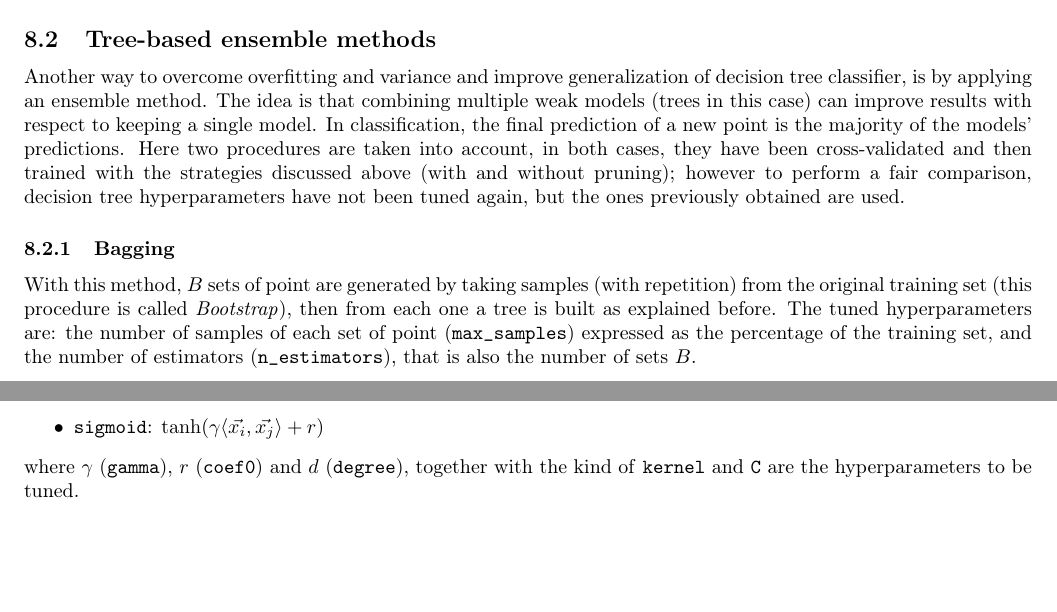
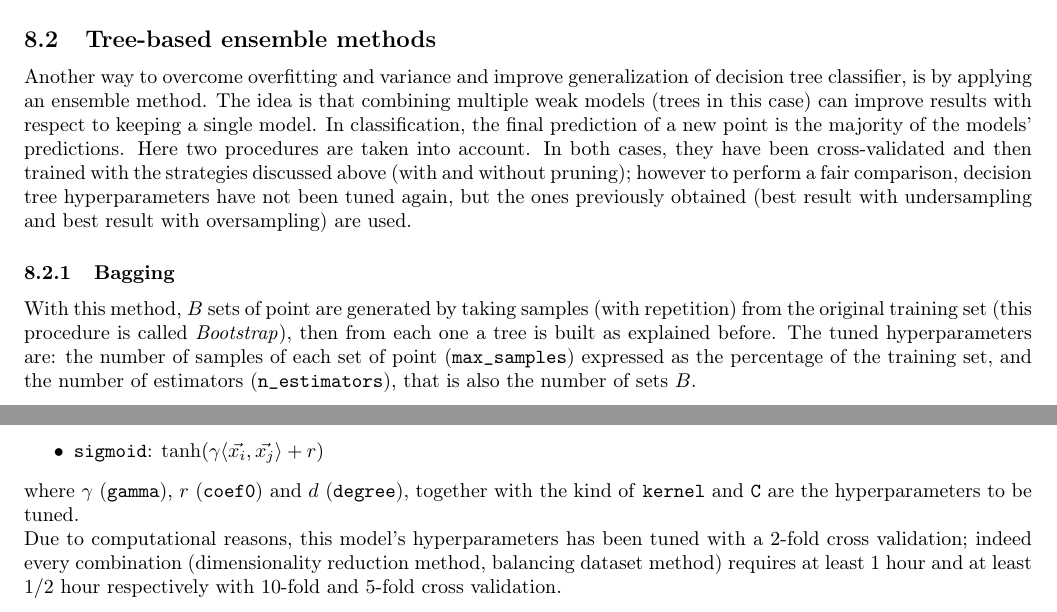
Before and after one commit to angelicaurba/South-German-Credit-Dataset, a LaTeX document (report/tesina.tex): two parts of pages 15 and 16 of 18, joined at a grey line, cut so that both start at the same text, the shorter picture padded with empty space. Compiled offline with pdfLaTeX.

Commit message:
report fix svm and ensemble

```diff
--- a/report/tesina.tex
+++ b/report/tesina.tex
@@ -339,7 +339,7 @@ sorting=ynt
 	\end{itemize}
 
 	\subsection{Tree-based ensemble methods}
-	Another way to overcome overfitting and variance and improve generalization of decision tree classifier, is by applying an ensemble method. The idea is that combining multiple weak models (trees in this case) can improve results with respect to keeping a single model. In classification, the final prediction of a new point is the majority of the models' predictions. Here two procedures are taken into account, in both cases, they have been cross-validated and then trained with the strategies discussed above (with and without pruning); however to perform a fair comparison, decision tree hyperparameters have not been tuned again, but the ones previously obtained are used.
+	Another way to overcome overfitting and variance and improve generalization of decision tree classifier, is by applying an ensemble method. The idea is that combining multiple weak models (trees in this case) can improve results with respect to keeping a single model. In classification, the final prediction of a new point is the majority of the models' predictions. Here two procedures are taken into account. In both cases, they have been cross-validated and then trained with the strategies discussed above (with and without pruning); however to perform a fair comparison, decision tree hyperparameters have not been tuned again, but the ones previously obtained (best result with undersampling and best result with oversampling) are used.
 	\subsubsection{Bagging}
 	With this method, $B$ sets of point are generated by taking samples (with repetition) from the original training set (this procedure is called \emph{Bootstrap}), then from each one a tree is built as explained before. The tuned hyperparameters are: the number of samples of each set of point (\texttt{max\_samples}) expressed as the percentage of the training set, and the number of estimators (\texttt{n\_estimators}), that is also the number of sets $B$.
 	\subsubsection{Random Forest}
@@ -369,7 +369,8 @@ sorting=ynt
 		\item \texttt{rbf}: the radial basis function kernel $e^{-\gamma\lVert x_i+x_j\rVert^2}$
 		\item \texttt{sigmoid}: $\tanh(\gamma\langle\vec{x_i},\vec{x_j}\rangle+r)$
 	\end{itemize}
-	where $\gamma$ (\texttt{gamma}), $r$ (\texttt{coef0}) and $d$ (\texttt{degree}), together with the kind of \texttt{kernel} and \texttt{C} are the hyperparameters to be tuned.
+	where $\gamma$ (\texttt{gamma}), $r$ (\texttt{coef0}) and $d$ (\texttt{degree}), together with the kind of \texttt{kernel} and \texttt{C} are the hyperparameters to be tuned.\\
+	Due to computational reasons, this model's hyperparameters has been tuned with a $2$-fold cross validation; indeed every combination (dimensionality reduction method, balancing dataset method) requires at least $1$ hour and at least $1/2$ hour respectively with $10$-fold and $5$-fold cross validation.
 
 	\subsection{K-Nearest Neighbours}
 	K-Nearest Neighbours is a very simple classification and regression supervised model. Basically, when a new point has to be classified, it is assigned to the most common class (in case of classification) among $k$ nearest points in the training set; while in case of regression, the average of the $k$ neighbours' values is computed. \\
```
Also changed, not shown: report/tesina.pdf.
